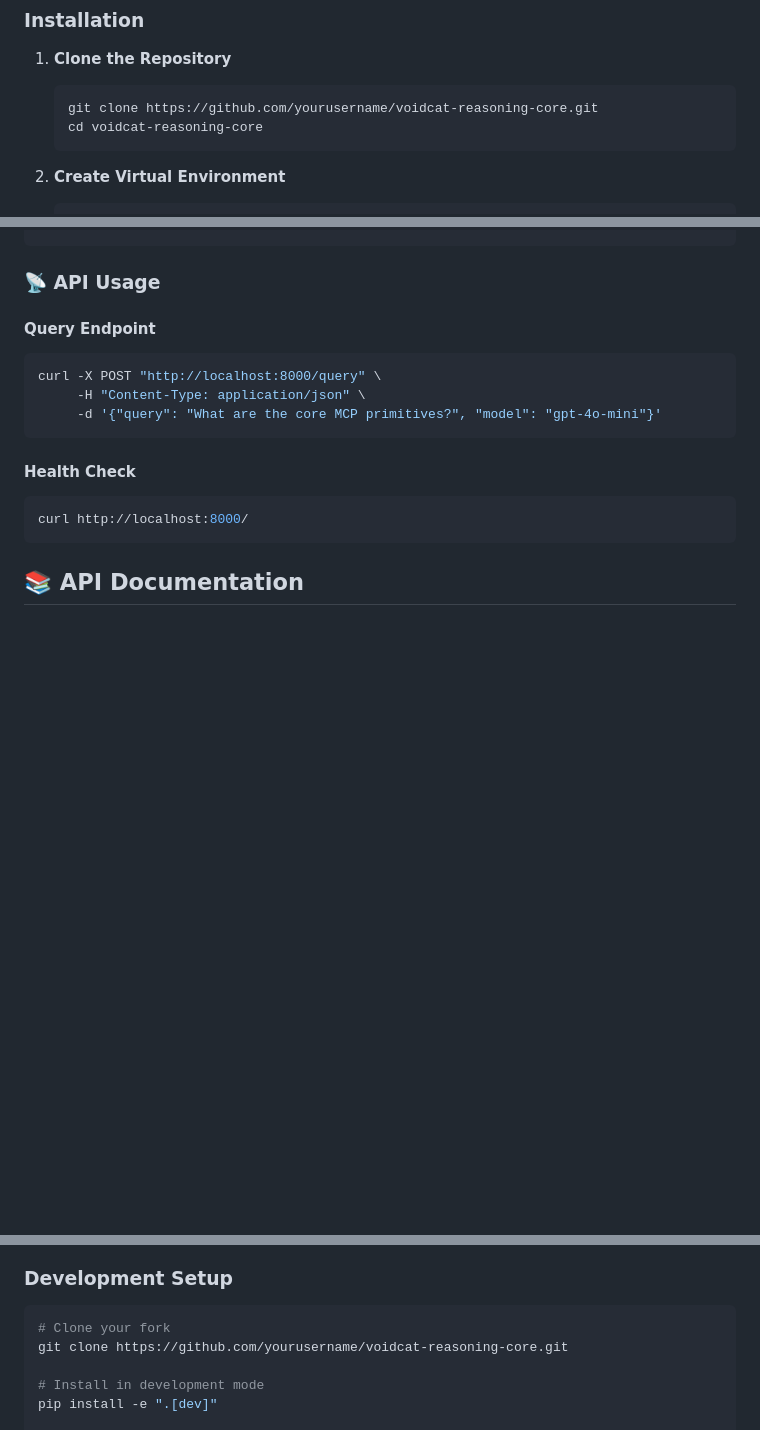
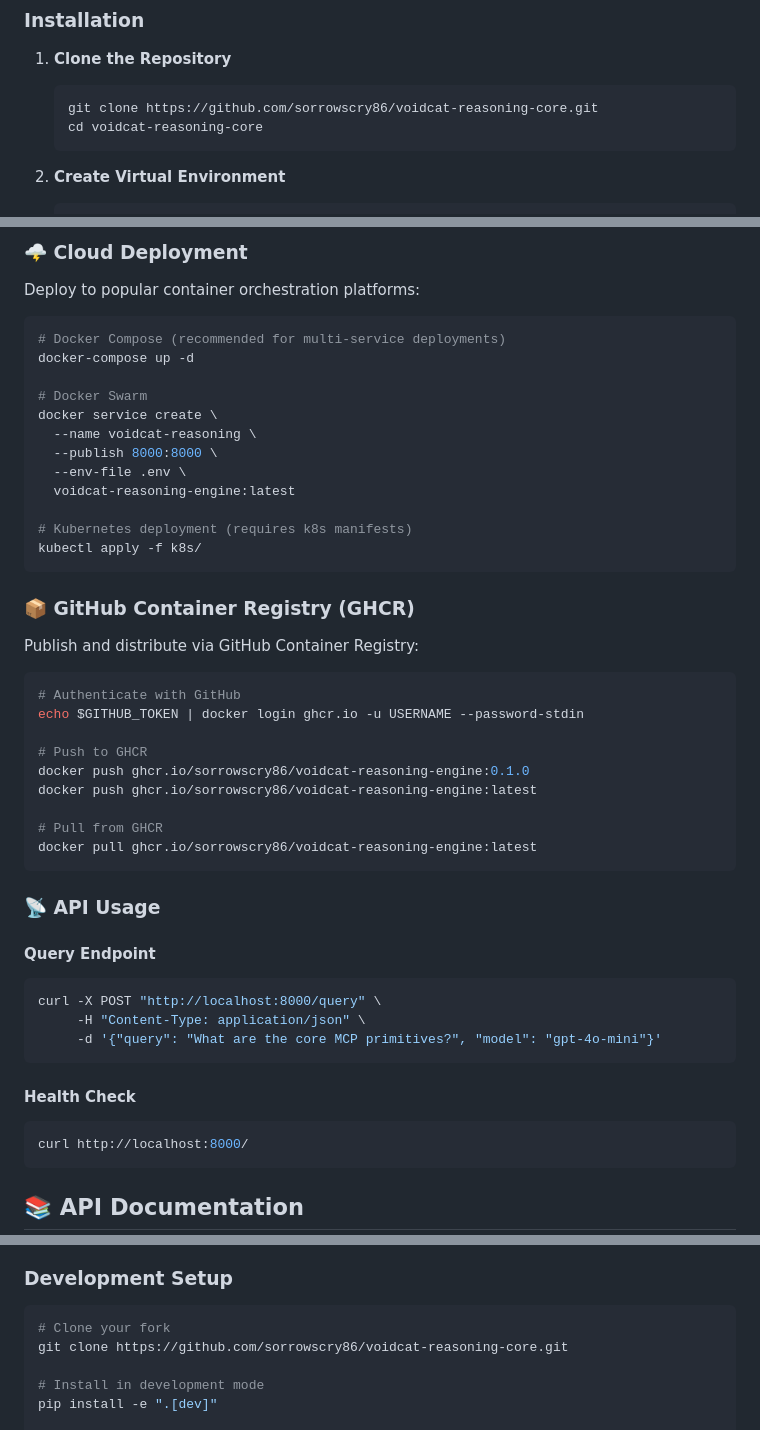
Before and after one commit to sorrowscry86/voidcat-reasoning-core, a Markdown page: README.md, 3 parts joined by grey strips. Drawn GitHub-style; blank space fills up the shorter version.

Commit message:
Genesis Protocol: VRE Containerization - Comprehensive Docker implementation with GHCR publishing, corrected repository references, and production-ready deployment documentation

````diff
--- a/README.md
+++ b/README.md
@@ -77,7 +77,7 @@ Production-ready web service featuring:
 1. **Clone the Repository**
 
    ```bash
-   git clone https://github.com/yourusername/voidcat-reasoning-core.git
+   git clone https://github.com/sorrowscry86/voidcat-reasoning-core.git
    cd voidcat-reasoning-core
    ```
 
@@ -123,3 +202,36 @@ python main.py
+### 🌩️ Cloud Deployment
+
+Deploy to popular container orchestration platforms:
+
+```bash
+# Docker Compose (recommended for multi-service deployments)
+docker-compose up -d
+
+# Docker Swarm
+docker service create \
+  --name voidcat-reasoning \
+  --publish 8000:8000 \
+  --env-file .env \
+  voidcat-reasoning-engine:latest
+
+# Kubernetes deployment (requires k8s manifests)
+kubectl apply -f k8s/
+```
+
+### 📦 GitHub Container Registry (GHCR)
+
+Publish and distribute via GitHub Container Registry:
+
+```bash
+# Authenticate with GitHub
+echo $GITHUB_TOKEN | docker login ghcr.io -u USERNAME --password-stdin
+
+# Push to GHCR
+docker push ghcr.io/sorrowscry86/voidcat-reasoning-engine:0.1.0
+docker push ghcr.io/sorrowscry86/voidcat-reasoning-engine:latest
+
+# Pull from GHCR
+docker pull ghcr.io/sorrowscry86/voidcat-reasoning-engine:latest
 ```
 
 ### 📡 API Usage
@@ -294,7 +436,7 @@ We welcome contributions! Please follow these guidelines:
 
 ```bash
 # Clone your fork
-git clone https://github.com/yourusername/voidcat-reasoning-core.git
+git clone https://github.com/sorrowscry86/voidcat-reasoning-core.git
 
 # Install in development mode
 pip install -e ".[dev]"
````
Also changed, not shown: other parts of README.md (+112 -3 lines).
